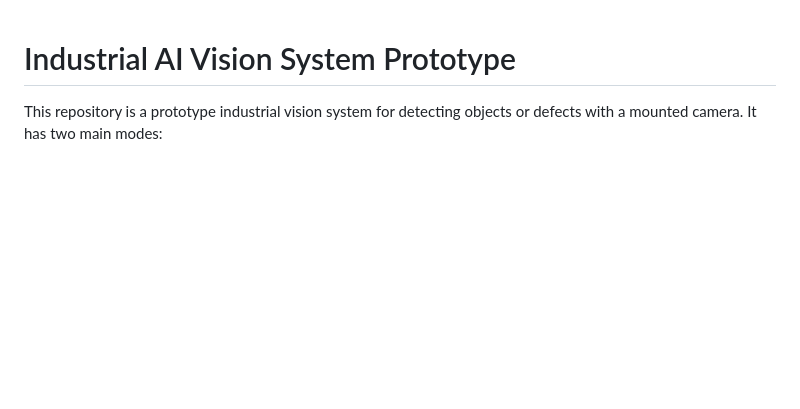
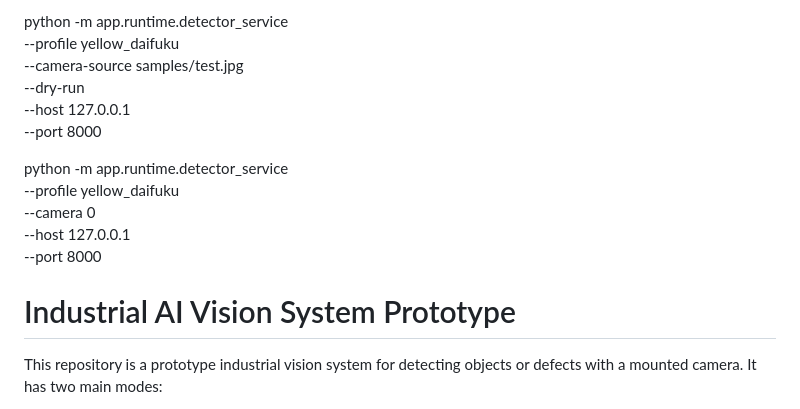
Before and after one commit to rgilldaifuku/vision-system, a Markdown page: README.md, the part around the change. Rendered like a GitHub page; blank space fills up the shorter version.

```diff
--- a/README.md
+++ b/README.md
@@ -1,3 +1,16 @@
+python -m app.runtime.detector_service \
+ --profile yellow_daifuku \
+ --camera-source samples/test.jpg \
+ --dry-run \
+ --host 127.0.0.1 \
+ --port 8000
+
+python -m app.runtime.detector_service \
+ --profile yellow_daifuku \
+ --camera 0 \
+ --host 127.0.0.1 \
+ --port 8000
+
 # Industrial AI Vision System Prototype
 
 This repository is a prototype industrial vision system for detecting objects or defects with a mounted camera. It has two main modes:
```
